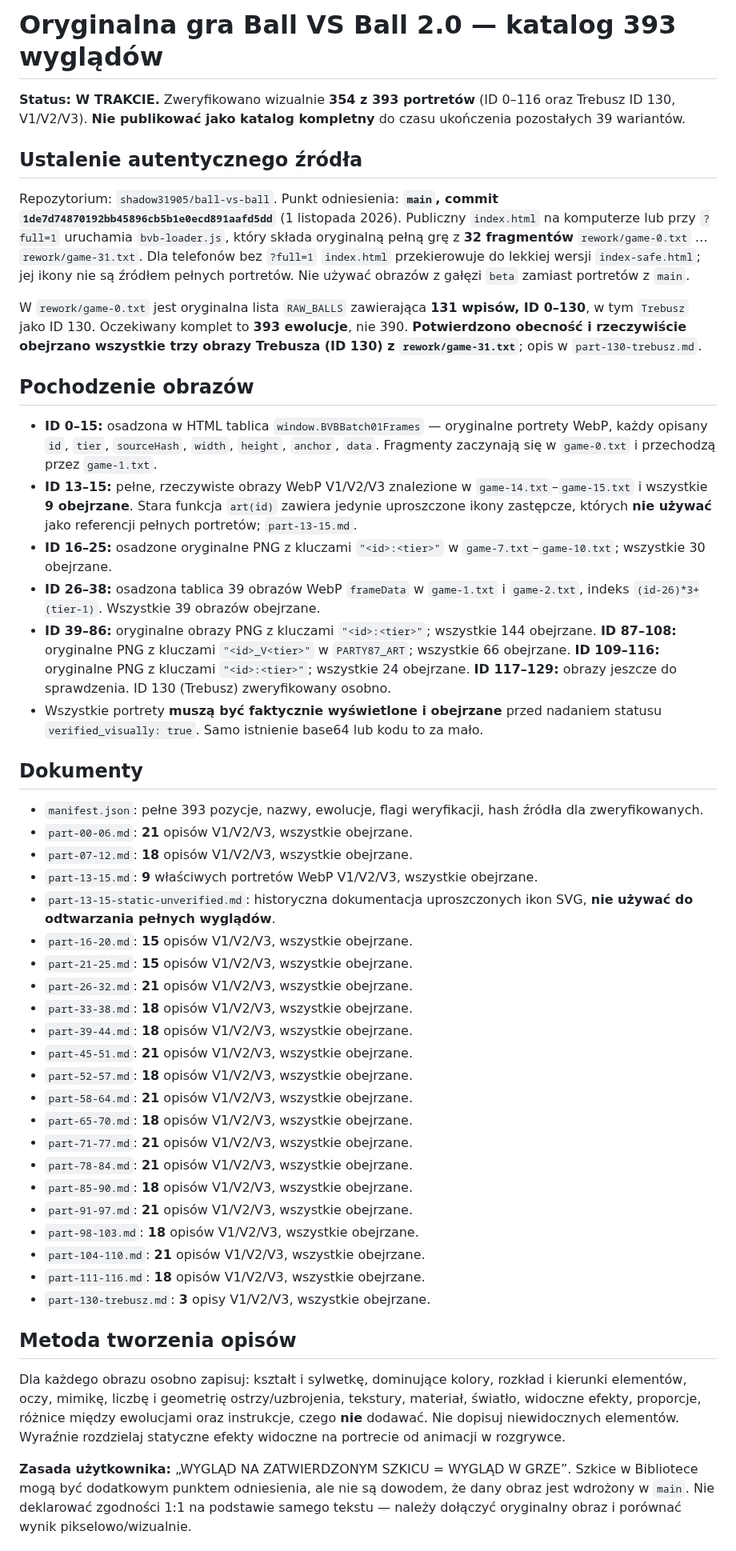
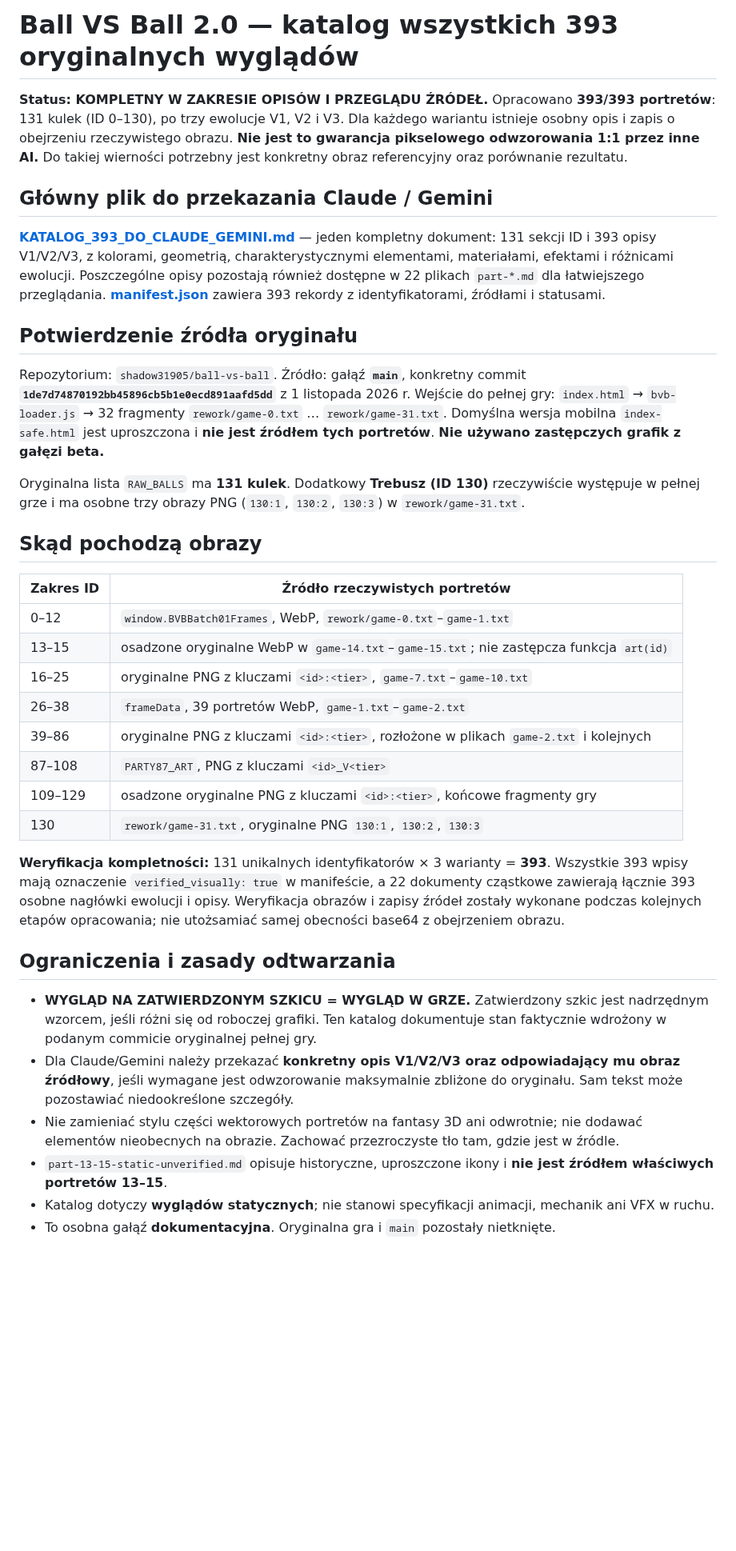
Before and after one commit to shadow31905/ball-vs-ball, a Markdown page: docs/original-393/README.md, the part around one of its changes. Shown at 80% size. Rendered like a GitHub page; blank space fills up the shorter version.

Commit message:
docs: mark 393 original portraits catalog complete and link single AI-ready file

```diff
--- a/docs/original-393/README.md
+++ b/docs/original-393/README.md
@@ -1,50 +1,38 @@
-# Oryginalna gra Ball VS Ball 2.0 — katalog 393 wyglądów
+# Ball VS Ball 2.0 — katalog wszystkich 393 oryginalnych wyglądów
 
-**Status: W TRAKCIE.** Zweryfikowano wizualnie **354 z 393 portretów** (ID 0–116 oraz Trebusz ID 130, V1/V2/V3). **Nie publikować jako katalog kompletny** do czasu ukończenia pozostałych 39 wariantów.
+**Status: KOMPLETNY W ZAKRESIE OPISÓW I PRZEGLĄDU ŹRÓDEŁ.** Opracowano **393/393 portretów**: 131 kulek (ID 0–130), po trzy ewolucje V1, V2 i V3. Dla każdego wariantu istnieje osobny opis i zapis o obejrzeniu rzeczywistego obrazu. **Nie jest to gwarancja pikselowego odwzorowania 1:1 przez inne AI.** Do takiej wierności potrzebny jest konkretny obraz referencyjny oraz porównanie rezultatu.
 
-## Ustalenie autentycznego źródła
+## Główny plik do przekazania Claude / Gemini
 
-Repozytorium: `shadow31905/ball-vs-ball`. Punkt odniesienia: **`main`, commit `1de7d74870192bb45896cb5b1e0ecd891aafd5dd`** (1 listopada 2026). Publiczny `index.html` na komputerze lub przy `?full=1` uruchamia `bvb-loader.js`, który składa oryginalną pełną grę z **32 fragmentów** `rework/game-0.txt` … `rework/game-31.txt`. Dla telefonów bez `?full=1` `index.html` przekierowuje do lekkiej wersji `index-safe.html`; jej ikony nie są źródłem pełnych portretów. Nie używać obrazów z gałęzi `beta` zamiast portretów z `main`.
+**[KATALOG_393_DO_CLAUDE_GEMINI.md](KATALOG_393_DO_CLAUDE_GEMINI.md)** — jeden kompletny dokument: 131 sekcji ID i 393 opisy V1/V2/V3, z kolorami, geometrią, charakterystycznymi elementami, materiałami, efektami i różnicami ewolucji. Poszczególne opisy pozostają również dostępne w 22 plikach `part-*.md` dla łatwiejszego przeglądania. **[manifest.json](manifest.json)** zawiera 393 rekordy z identyfikatorami, źródłami i statusami.
 
-W `rework/game-0.txt` jest oryginalna lista `RAW_BALLS` zawierająca **131 wpisów, ID 0–130**, w tym `Trebusz` jako ID 130. Oczekiwany komplet to **393 ewolucje**, nie 390. **Potwierdzono obecność i rzeczywiście obejrzano wszystkie trzy obrazy Trebusza (ID 130) z `rework/game-31.txt`**; opis w `part-130-trebusz.md`.
+## Potwierdzenie źródła oryginału
 
-## Pochodzenie obrazów
+Repozytorium: `shadow31905/ball-vs-ball`. Źródło: gałąź **`main`**, konkretny commit **`1de7d74870192bb45896cb5b1e0ecd891aafd5dd`** z 1 listopada 2026 r. Wejście do pełnej gry: `index.html` → `bvb-loader.js` → 32 fragmenty `rework/game-0.txt` … `rework/game-31.txt`. Domyślna wersja mobilna `index-safe.html` jest uproszczona i **nie jest źródłem tych portretów**. **Nie używano zastępczych grafik z gałęzi beta.**
 
-- **ID 0–15:** osadzona w HTML tablica `window.BVBBatch01Frames` — oryginalne portrety WebP, każdy opisany `id`, `tier`, `sourceHash`, `width`, `height`, `anchor`, `data`. Fragmenty zaczynają się w `game-0.txt` i przechodzą przez `game-1.txt`.
-- **ID 13–15:** pełne, rzeczywiste obrazy WebP V1/V2/V3 znalezione w `game-14.txt`–`game-15.txt` i wszystkie **9 obejrzane**. Stara funkcja `art(id)` zawiera jedynie uproszczone ikony zastępcze, których **nie używać** jako referencji pełnych portretów; `part-13-15.md`.
-- **ID 16–25:** osadzone oryginalne PNG z kluczami `"<id>:<tier>"` w `game-7.txt`–`game-10.txt`; wszystkie 30 obejrzane.
-- **ID 26–38:** osadzona tablica 39 obrazów WebP `frameData` w `game-1.txt` i `game-2.txt`, indeks `(id-26)*3+(tier-1)`. Wszystkie 39 obrazów obejrzane.
-- **ID 39–86:** oryginalne obrazy PNG z kluczami `"<id>:<tier>"`; wszystkie 144 obejrzane. **ID 87–108:** oryginalne PNG z kluczami `"<id>_V<tier>"` w `PARTY87_ART`; wszystkie 66 obejrzane. **ID 109–116:** oryginalne PNG z kluczami `"<id>:<tier>"`; wszystkie 24 obejrzane. **ID 117–129:** obrazy jeszcze do sprawdzenia. ID 130 (Trebusz) zweryfikowany osobno.
-- Wszystkie portrety **muszą być faktycznie wyświetlone i obejrzane** przed nadaniem statusu `verified_visually: true`. Samo istnienie base64 lub kodu to za mało.
+Oryginalna lista `RAW_BALLS` ma **131 kulek**. Dodatkowy **Trebusz (ID 130)** rzeczywiście występuje w pełnej grze i ma osobne trzy obrazy PNG (`130:1`, `130:2`, `130:3`) w `rework/game-31.txt`.
 
-## Dokumenty
+## Skąd pochodzą obrazy
 
-- `manifest.json`: pełne 393 pozycje, nazwy, ewolucje, flagi weryfikacji, hash źródła dla zweryfikowanych.
-- `part-00-06.md`: **21** opisów V1/V2/V3, wszystkie obejrzane.
-- `part-07-12.md`: **18** opisów V1/V2/V3, wszystkie obejrzane.
-- `part-13-15.md`: **9** właściwych portretów WebP V1/V2/V3, wszystkie obejrzane.
-- `part-13-15-static-unverified.md`: historyczna dokumentacja uproszczonych ikon SVG, **nie używać do odtwarzania pełnych wyglądów**.
-- `part-16-20.md`: **15** opisów V1/V2/V3, wszystkie obejrzane.
-- `part-21-25.md`: **15** opisów V1/V2/V3, wszystkie obejrzane.
-- `part-26-32.md`: **21** opisów V1/V2/V3, wszystkie obejrzane.
-- `part-33-38.md`: **18** opisów V1/V2/V3, wszystkie obejrzane.
-- `part-39-44.md`: **18** opisów V1/V2/V3, wszystkie obejrzane.
-- `part-45-51.md`: **21** opisów V1/V2/V3, wszystkie obejrzane.
-- `part-52-57.md`: **18** opisów V1/V2/V3, wszystkie obejrzane.
-- `part-58-64.md`: **21** opisów V1/V2/V3, wszystkie obejrzane.
-- `part-65-70.md`: **18** opisów V1/V2/V3, wszystkie obejrzane.
-- `part-71-77.md`: **21** opisów V1/V2/V3, wszystkie obejrzane.
-- `part-78-84.md`: **21** opisów V1/V2/V3, wszystkie obejrzane.
-- `part-85-90.md`: **18** opisów V1/V2/V3, wszystkie obejrzane.
-- `part-91-97.md`: **21** opisów V1/V2/V3, wszystkie obejrzane.
-- `part-98-103.md`: **18** opisów V1/V2/V3, wszystkie obejrzane.
-- `part-104-110.md`: **21** opisów V1/V2/V3, wszystkie obejrzane.
-- `part-111-116.md`: **18** opisów V1/V2/V3, wszystkie obejrzane.
-- `part-130-trebusz.md`: **3** opisy V1/V2/V3, wszystkie obejrzane.
+| Zakres ID | Źródło rzeczywistych portretów |
+| --- | --- |
+| 0–12 | `window.BVBBatch01Frames`, WebP, `rework/game-0.txt`–`game-1.txt` |
+| 13–15 | osadzone oryginalne WebP w `game-14.txt`–`game-15.txt`; nie zastępcza funkcja `art(id)` |
+| 16–25 | oryginalne PNG z kluczami `<id>:<tier>`, `game-7.txt`–`game-10.txt` |
+| 26–38 | `frameData`, 39 portretów WebP, `game-1.txt`–`game-2.txt` |
+| 39–86 | oryginalne PNG z kluczami `<id>:<tier>`, rozłożone w plikach `game-2.txt` i kolejnych |
+| 87–108 | `PARTY87_ART`, PNG z kluczami `<id>_V<tier>` |
+| 109–129 | osadzone oryginalne PNG z kluczami `<id>:<tier>`, końcowe fragmenty gry |
+| 130 | `rework/game-31.txt`, oryginalne PNG `130:1`, `130:2`, `130:3` |
 
-## Metoda tworzenia opisów
+**Weryfikacja kompletności:** 131 unikalnych identyfikatorów × 3 warianty = **393**. Wszystkie 393 wpisy mają oznaczenie `verified_visually: true` w manifeście, a 22 dokumenty cząstkowe zawierają łącznie 393 osobne nagłówki ewolucji i opisy. Weryfikacja obrazów i zapisy źródeł zostały wykonane podczas kolejnych etapów opracowania; nie utożsamiać samej obecności base64 z obejrzeniem obrazu.
 
-Dla każdego obrazu osobno zapisuj: kształt i sylwetkę, dominujące kolory, rozkład i kierunki elementów, oczy, mimikę, liczbę i geometrię ostrzy/uzbrojenia, tekstury, materiał, światło, widoczne efekty, proporcje, różnice między ewolucjami oraz instrukcje, czego **nie** dodawać. Nie dopisuj niewidocznych elementów. Wyraźnie rozdzielaj statyczne efekty widoczne na portrecie od animacji w rozgrywce.
+## Ograniczenia i zasady odtwarzania
 
-**Zasada użytkownika:** „WYGLĄD NA ZATWIERDZONYM SZKICU = WYGLĄD W GRZE”. Szkice w Bibliotece mogą być dodatkowym punktem odniesienia, ale nie są dowodem, że dany obraz jest wdrożony w `main`. Nie deklarować zgodności 1:1 na podstawie samego tekstu — należy dołączyć oryginalny obraz i porównać wynik pikselowo/wizualnie.
+- **WYGLĄD NA ZATWIERDZONYM SZKICU = WYGLĄD W GRZE.** Zatwierdzony szkic jest nadrzędnym wzorcem, jeśli różni się od roboczej grafiki. Ten katalog dokumentuje stan faktycznie wdrożony w podanym commicie oryginalnej pełnej gry.
+- Dla Claude/Gemini należy przekazać **konkretny opis V1/V2/V3 oraz odpowiadający mu obraz źródłowy**, jeśli wymagane jest odwzorowanie maksymalnie zbliżone do oryginału. Sam tekst może pozostawiać niedookreślone szczegóły.
+- Nie zamieniać stylu części wektorowych portretów na fantasy 3D ani odwrotnie; nie dodawać elementów nieobecnych na obrazie. Zachować przezroczyste tło tam, gdzie jest w źródle.
+- `part-13-15-static-unverified.md` opisuje historyczne, uproszczone ikony i **nie jest źródłem właściwych portretów 13–15**.
+- Katalog dotyczy **wyglądów statycznych**; nie stanowi specyfikacji animacji, mechanik ani VFX w ruchu.
+- To osobna gałąź **dokumentacyjna**. Oryginalna gra i `main` pozostały nietknięte.
 
```
Also changed, not shown: other parts of docs/original-393/README.md (+2 -2 lines).
